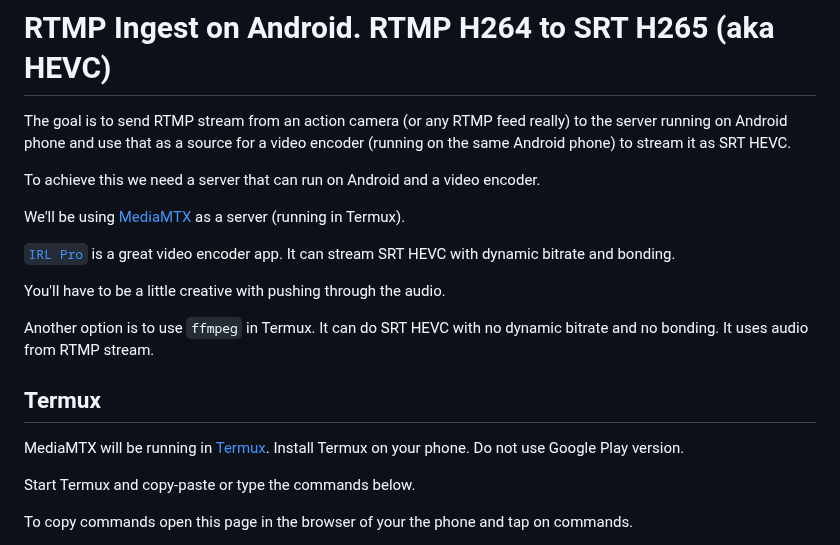
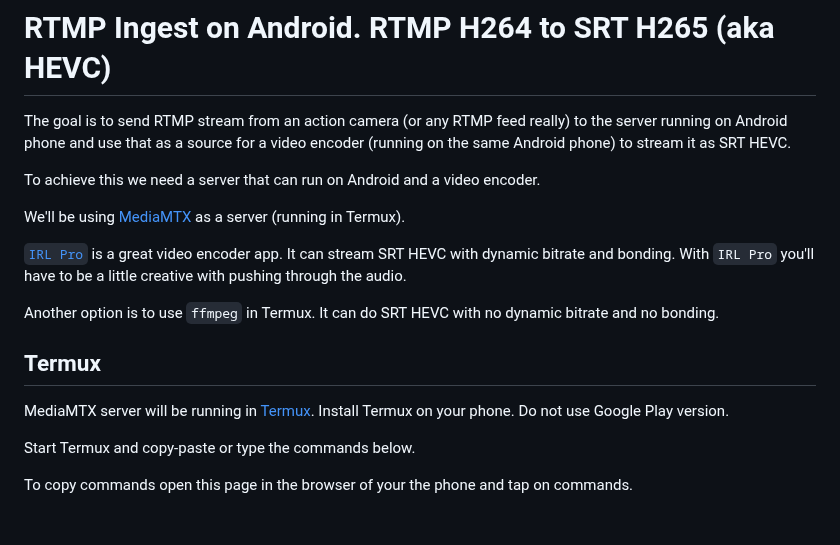
Before and after one commit to dimadesu/android-rtmp-ingest, a Markdown page: README.md, the part around the change. GitHub-like rendering; blank space fills up the shorter version.

Commit message:
Minor updates about audio in intro

```diff
--- a/README.md
+++ b/README.md
@@ -6,15 +6,13 @@ To achieve this we need a server that can run on Android and a video encoder.
 
 We'll be using [MediaMTX](https://github.com/bluenviron/mediamtx) as a server (running in Termux).
 
-[`IRL Pro`](https://irlpro.app) is a great video encoder app. It can stream SRT HEVC with dynamic bitrate and bonding.
+[`IRL Pro`](https://irlpro.app) is a great video encoder app. It can stream SRT HEVC with dynamic bitrate and bonding. With `IRL Pro` you'll have to be a little creative with pushing through the audio.
 
-You'll have to be a little creative with pushing through the audio.
-
-Another option is to use `ffmpeg` in Termux. It can do SRT HEVC with no dynamic bitrate and no bonding. It uses audio from RTMP stream.
+Another option is to use `ffmpeg` in Termux. It can do SRT HEVC with no dynamic bitrate and no bonding.
 
 ## Termux
 
-MediaMTX will be running in [Termux](https://termux.dev/en/). Install Termux on your phone. Do not use Google Play version.
+MediaMTX server will be running in [Termux](https://termux.dev/en/). Install Termux on your phone. Do not use Google Play version.
 
 Start Termux and copy-paste or type the commands below.
 
```
